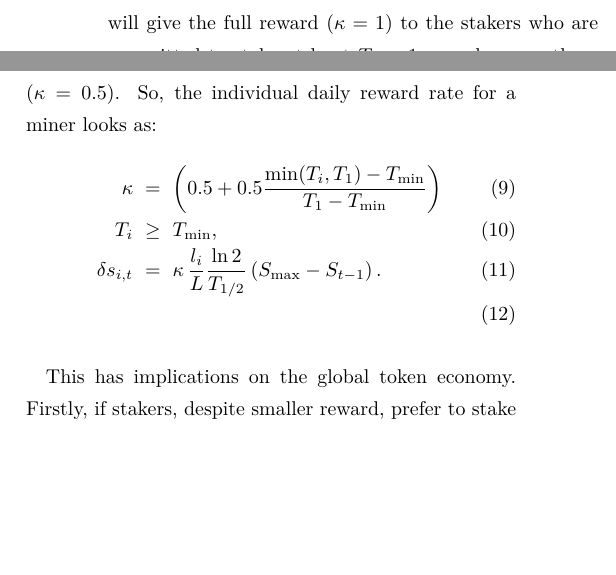
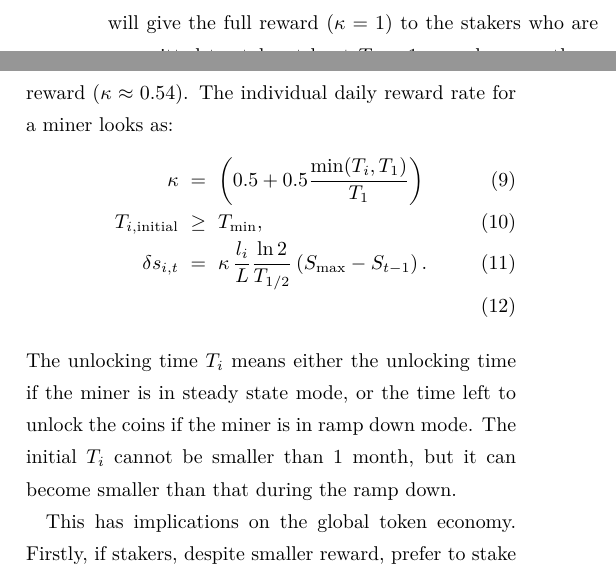
Before and after one commit to nucypher/mining-paper, a LaTeX paper (mining-paper.tex): two parts of the columns of page 3 of 4, joined at a grey line, cut so that both start at the same text, the shorter picture padded with empty space. Compiled offline with XeLaTeX.

Commit message:
Don't subtract the minimum time

```diff
--- a/mining-paper.tex
+++ b/mining-paper.tex
@@ -172,13 +172,17 @@ Instead of calculating all the sum over $i$, each miner $i$ can add her portion
 We want to incentivize miners to keep serving re-encryption policies for at least $1$~year.
 However, short-term stakers are still useful and should be rewarded.
 We will give the full reward ($\kappa=1$) to the stakers who are committed to stake at least $T_1=1$~year,
-however those who stake for $T_{\min}=1$~month will get half the reward ($\kappa=0.5$).
-So, the individual daily reward rate for a miner looks as:
+however those who stake for $T_{\min}=1$~month will get close to half the reward ($\kappa\approx0.54$).
+The individual daily reward rate for a miner looks as:
 \begin{eqnarray}
-    \kappa &=& \left(0.5 + 0.5\frac{\min(T_i, T_1) - T_{\min}}{T_1 - T_{\min}}\right)\\
-    T_i &\ge& T_{\min},\\
+    \kappa &=& \left(0.5 + 0.5\frac{\min(T_i, T_1)}{T_1}\right)\\
+    T_{i,\text{initial}} &\ge& T_{\min},\\
     \delta s_{i,t} &=&  \kappa\, \frac{l_i}{L} \frac{\ln{2}}{T_{1/2}} \left( S_{\max} - S_{t-1}\right).\\
 \end{eqnarray}
+The unlocking time $T_i$ means either the unlocking time if the miner is in steady state mode,
+or the time left to unlock the coins if the miner is in ramp down mode.
+The initial $T_i$ cannot be smaller than $1$~month,
+but it can become smaller than that during the ramp down.
 
 This has implications on the global token economy.
 Firstly, if stakers, despite smaller reward, prefer to stake for shorter, that creates smaller daily token supply.
```
Also changed, not shown: mining-paper.pdf.
